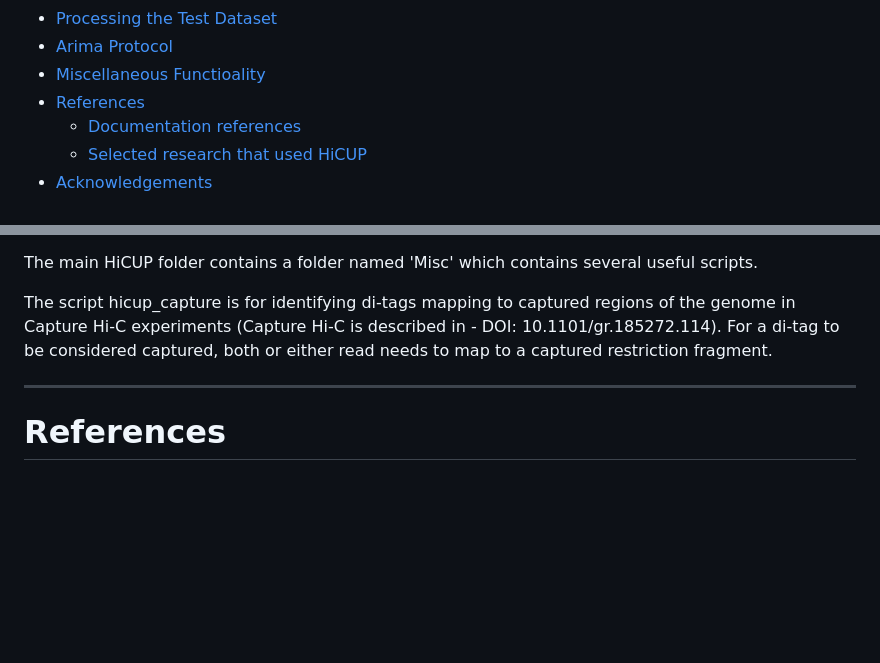
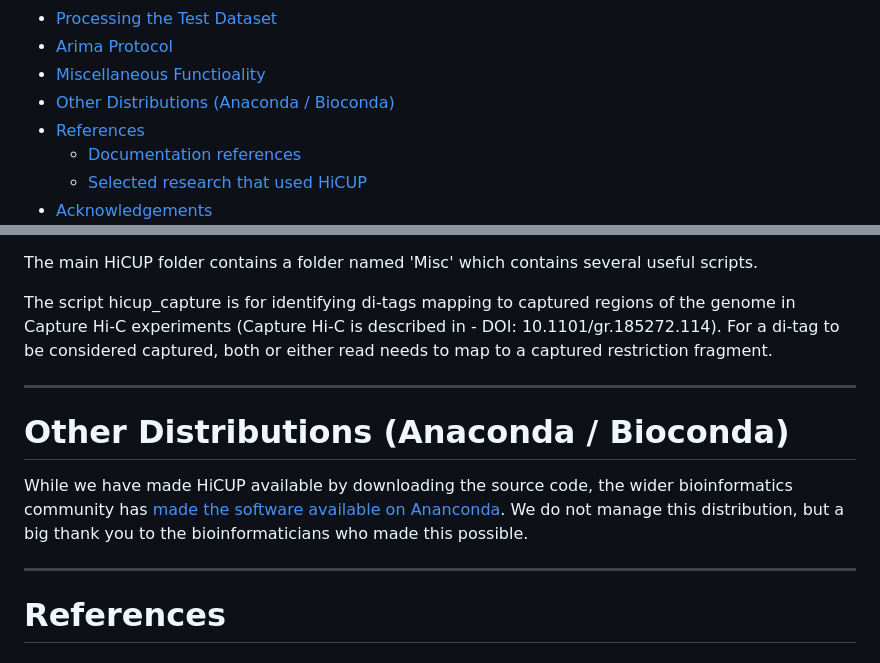
Before and after one commit to StevenWingett/HiCUP, a Markdown page: docs/README.md, 2 parts joined by grey strips. Drawn GitHub-style; blank space fills up the shorter version.

```diff
--- a/docs/README.md
+++ b/docs/README.md
@@ -51,6 +58,7 @@
 - [Processing the Test Dataset](#processing-the-test-dataset)
 - [Arima Protocol](#arima-protocol)
 - [Miscellaneous Functioality](#miscellaneous-functioality)
+- [Other Distributions (Anaconda / Bioconda)](#other-distributions-anaconda--bioconda)
 - [References](#references)
   - [Documentation references](#documentation-references)
   - [Selected research that used HiCUP](#selected-research-that-used-hicup)
@@ -773,6 +781,12 @@ The script hicup_capture is for identifying di-tags mapping to captured regions
 
 *******************************************************************
 
+# Other Distributions (Anaconda / Bioconda)
+
+While we have made HiCUP available by downloading the source code, the wider bioinformatics community has [made the software available on Ananconda](https://anaconda.org/bioconda/hicup).  We do not manage this distribution, but a big thank you to the bioinformaticians who made this possible.
+
+*******************************************************************
+
 # References
 
 ## Documentation references
```
Also changed, not shown: other parts of docs/README.md (+7 -0 lines).
